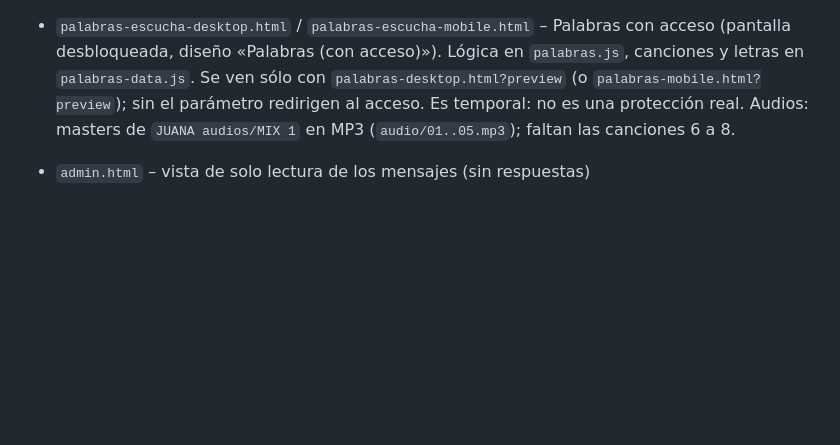
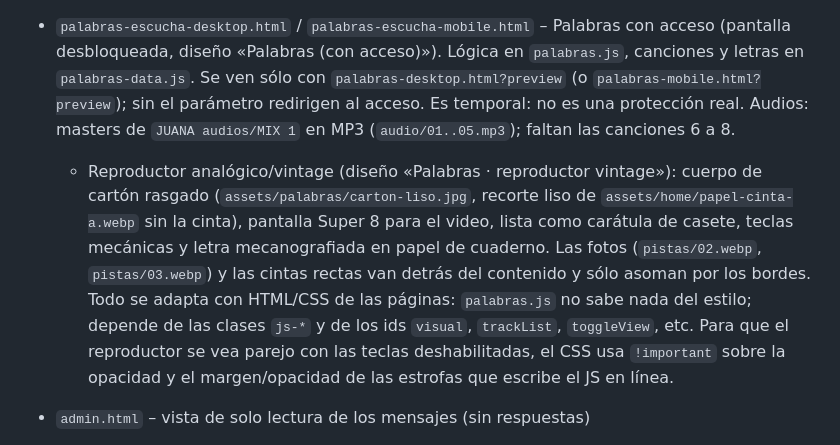
Before and after one commit to libasoles/prelanzamiento-juana, a Markdown page: README.md, the part around the change. Drawn GitHub-style; blank space fills up the shorter version.

```diff
--- a/README.md
+++ b/README.md
@@ -8,6 +8,7 @@ Web pública y escucha del prelanzamiento de su álbum, mediante invitación.
 
 - `index.html` – sitio público (código → nombre y email → reproductor + mensajes)
 - `palabras-escucha-desktop.html` / `palabras-escucha-mobile.html` – Palabras con acceso (pantalla desbloqueada, diseño «Palabras (con acceso)»). Lógica en `palabras.js`, canciones y letras en `palabras-data.js`. Se ven sólo con `palabras-desktop.html?preview` (o `palabras-mobile.html?preview`); sin el parámetro redirigen al acceso. Es temporal: no es una protección real. Audios: masters de `JUANA audios/MIX 1` en MP3 (`audio/01..05.mp3`); faltan las canciones 6 a 8.
+  - Reproductor analógico/vintage (diseño «Palabras · reproductor vintage»): cuerpo de cartón rasgado (`assets/palabras/carton-liso.jpg`, recorte liso de `assets/home/papel-cinta-a.webp` sin la cinta), pantalla Super 8 para el video, lista como carátula de casete, teclas mecánicas y letra mecanografiada en papel de cuaderno. Las fotos (`pistas/02.webp`, `pistas/03.webp`) y las cintas rectas van detrás del contenido y sólo asoman por los bordes. Todo se adapta con HTML/CSS de las páginas: `palabras.js` no sabe nada del estilo; depende de las clases `js-*` y de los ids `visual`, `trackList`, `toggleView`, etc. Para que el reproductor se vea parejo con las teclas deshabilitadas, el CSS usa `!important` sobre la opacidad y el margen/opacidad de las estrofas que escribe el JS en línea.
 - `admin.html` – vista de solo lectura de los mensajes (sin respuestas)
 - `messages.js` – capa de almacenamiento. **Prototipo:** usa `localStorage`, así que el admin solo ve mensajes enviados desde el mismo navegador. Para producción hay que reemplazarla por un backend.
 
```
Also changed, not shown: assets/palabras/carton-liso.jpg (added), 2 other files.
